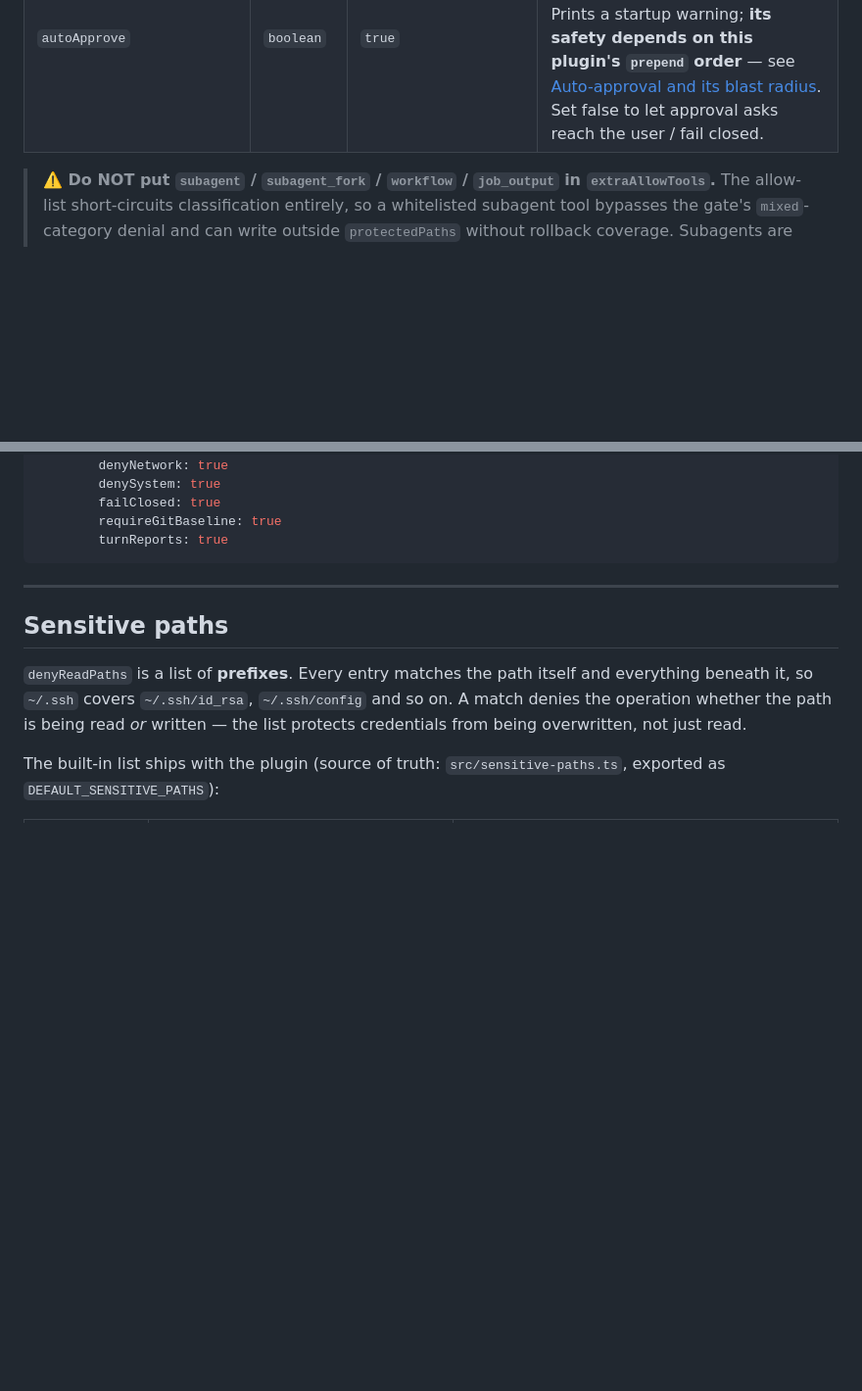
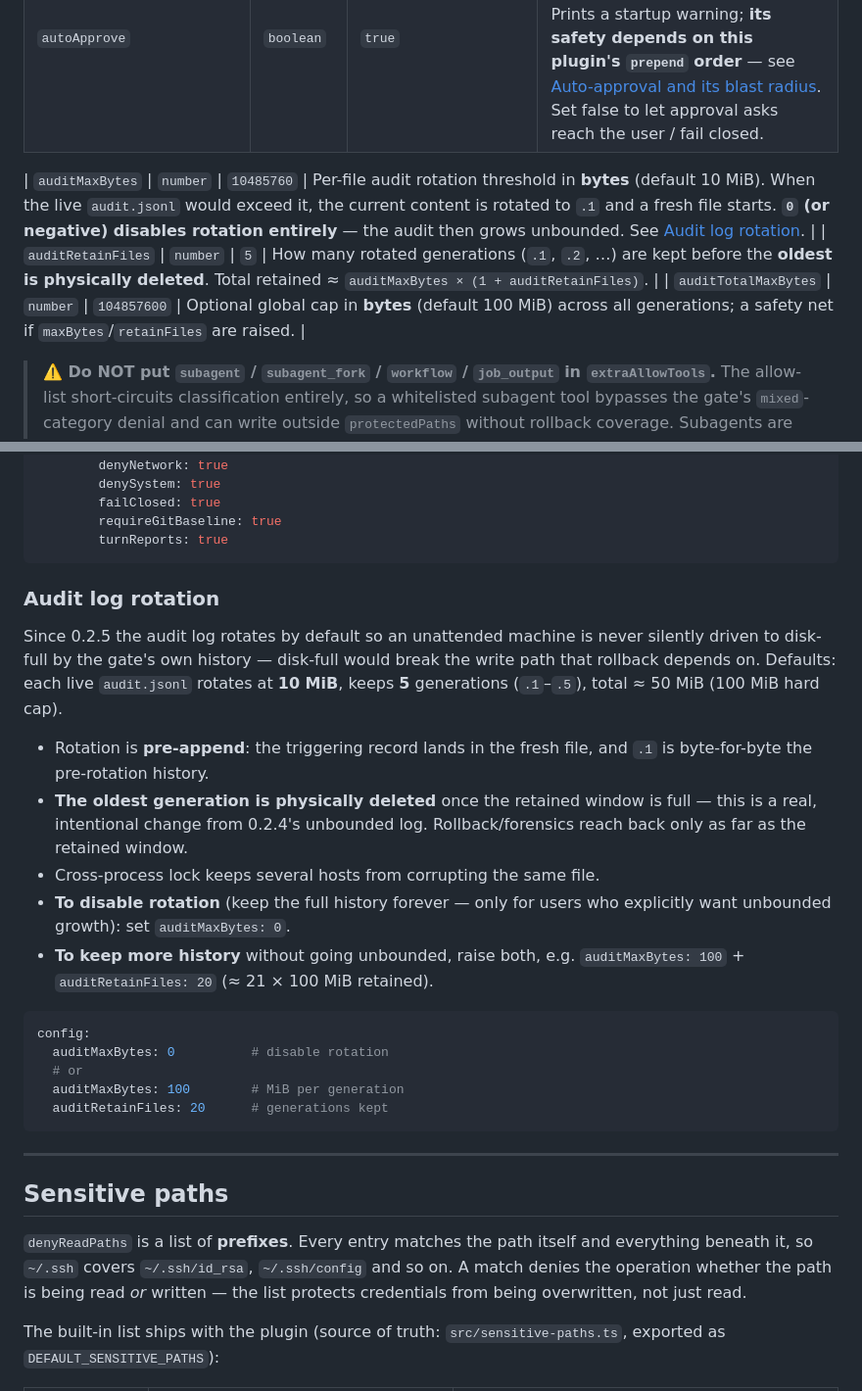
Before and after one commit to ChaoJie0/dsh-tm-guard, a Markdown page: README.md, 2 parts joined by grey strips. Shown at 98% size. Rendered like a GitHub page; blank space fills up the shorter version.

Commit message:
docs: 0.2.5 release notes — audit rotation, inline-code tightening, socket blind spot

````diff
--- a/README.md
+++ b/README.md
@@ -223,6 +223,10 @@ The plugin accepts a `Partial<TmGuardConfig>` on its inserted row. Users normall
 | `requireGitBaseline` | `boolean` | `true` | Require a committed local-git baseline (auto-created) for file writes. |
 | `autoApprove` | `boolean` | `true` | Answer DSH approval requests `allowed-once` for calls already passed by the prepended gate. Prints a startup warning; **its safety depends on this plugin's `prepend` order** — see [Auto-approval and its blast radius](#auto-approval-and-its-blast-radius). Set false to let approval asks reach the user / fail closed. |
 
+| `auditMaxBytes` | `number` | `10485760` | Per-file audit rotation threshold in **bytes** (default 10 MiB). When the live `audit.jsonl` would exceed it, the current content is rotated to `.1` and a fresh file starts. **`0` (or negative) disables rotation entirely** — the audit then grows unbounded. See [Audit log rotation](#audit-log-rotation). |
+| `auditRetainFiles` | `number` | `5` | How many rotated generations (`.1`, `.2`, …) are kept before the **oldest is physically deleted**. Total retained ≈ `auditMaxBytes × (1 + auditRetainFiles)`. |
+| `auditTotalMaxBytes` | `number` | `104857600` | Optional global cap in **bytes** (default 100 MiB) across all generations; a safety net if `maxBytes`/`retainFiles` are raised. |
+
 > **⚠️ Do NOT put `subagent` / `subagent_fork` / `workflow` / `job_output` in `extraAllowTools`.** The allow-list short-circuits classification entirely, so a whitelisted subagent tool bypasses the gate's `mixed`-category denial and can write outside `protectedPaths` without rollback coverage. Subagents are `mixed` by default and denied for exactly that reason; keep them out of the allow-list (see Limitations).
 
 Example — your profile's `cordis.patch.yml` (the shipped bundle itself inserts a bare row; this is how a user configures it):
@@ -244,6 +248,33 @@ Example — your profile's `cordis.patch.yml` (the shipped bundle itself inserts
         failClosed: true
         requireGitBaseline: true
         turnReports: true
+```
+
+### Audit log rotation
+
+Since 0.2.5 the audit log rotates by default so an unattended machine is never
+silently driven to disk-full by the gate's own history — disk-full would break
+the write path that rollback depends on. Defaults: each live `audit.jsonl`
+rotates at **10 MiB**, keeps **5** generations (`.1`–`.5`), total ≈ 50 MiB
+(100 MiB hard cap).
+
+- Rotation is **pre-append**: the triggering record lands in the fresh file,
+  and `.1` is byte-for-byte the pre-rotation history.
+- **The oldest generation is physically deleted** once the retained window is
+  full — this is a real, intentional change from 0.2.4's unbounded log.
+  Rollback/forensics reach back only as far as the retained window.
+- Cross-process lock keeps several hosts from corrupting the same file.
+- **To disable rotation** (keep the full history forever — only for users who
+  explicitly want unbounded growth): set `auditMaxBytes: 0`.
+- **To keep more history** without going unbounded, raise both, e.g.
+  `auditMaxBytes: 100` + `auditRetainFiles: 20` (≈ 21 × 100 MiB retained).
+
+```yaml
+config:
+  auditMaxBytes: 0          # disable rotation
+  # or
+  auditMaxBytes: 100        # MiB per generation
+  auditRetainFiles: 20      # generations kept
 ```
 
 ---
````
Also changed, not shown: other parts of README.md (+2 -0 lines), CHANGELOG.md (+21 -2 lines).
